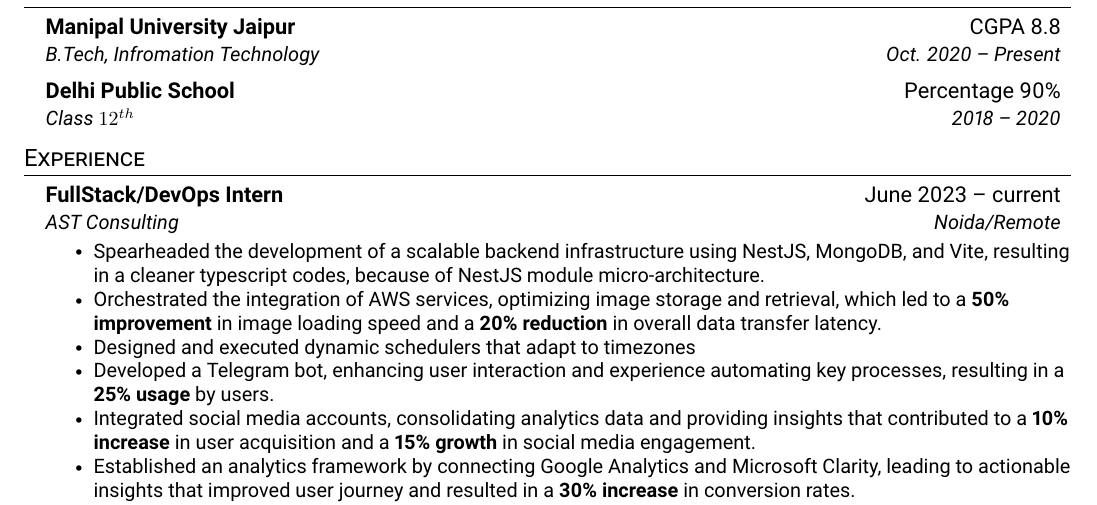
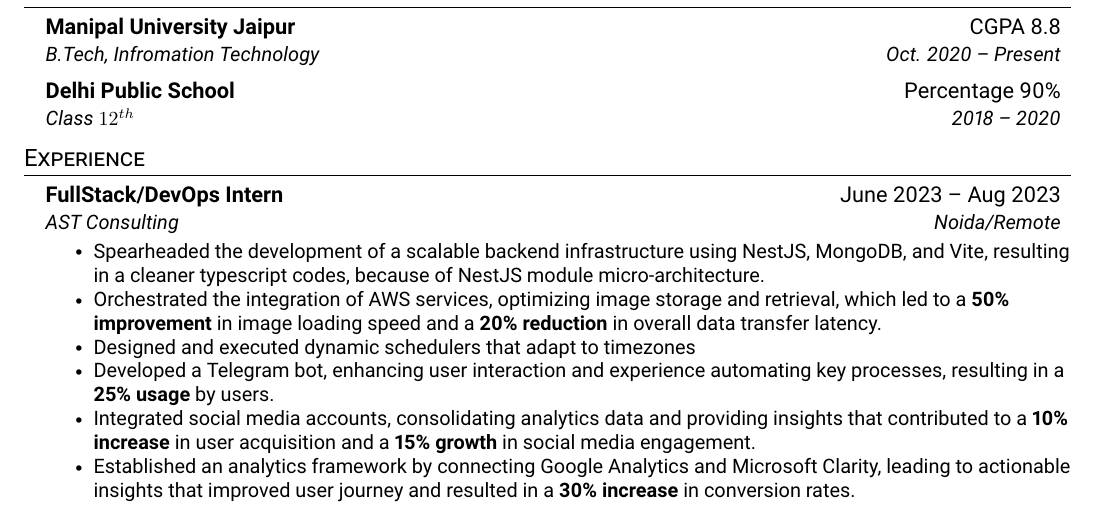
Before and after one commit to ayushjaipuriyar/resume, a LaTeX CV (Ayush_Jaipuriyar_resume.tex): part of page 1 of 2, cut so that both start at the same text. Compiled offline with pdfLaTeX.

Commit message:
-a
Change tenure of ast

```diff
--- a/Ayush_Jaipuriyar_resume.tex
+++ b/Ayush_Jaipuriyar_resume.tex
@@ -143,7 +143,7 @@
 \resumeSubHeadingListStart
 
 \resumeSubheading
-{FullStack/DevOps Intern}{June 2023 -- current}
+{FullStack/DevOps Intern}{June 2023 -- Aug 2023}
 {AST Consulting}{Noida/Remote}
 \resumeItemListStart
 \resumeItem{
```
